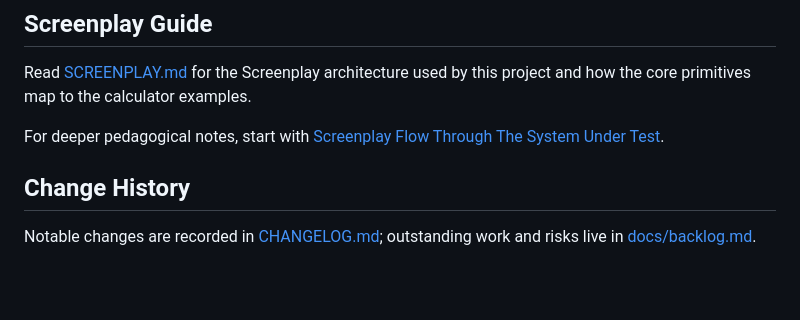
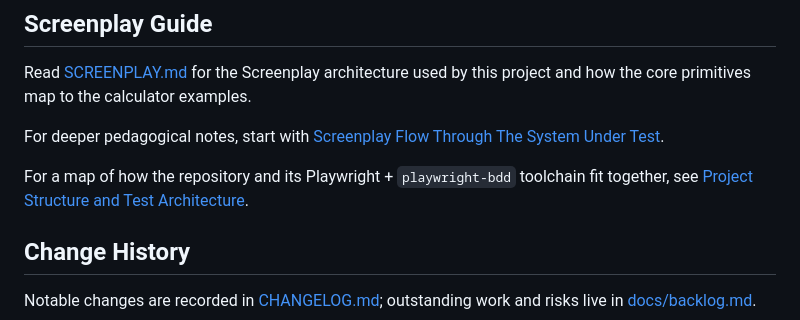
Before and after one commit to NeoCognitus70/calculator-screenplay-bdd, a Markdown page: README.md, the part around the change. Rendered like a GitHub page; blank space fills up the shorter version.

```diff
--- a/README.md
+++ b/README.md
@@ -136,6 +136,10 @@ this project and how the core primitives map to the calculator examples.
 For deeper pedagogical notes, start with
 [Screenplay Flow Through The System Under Test](./docs/screenplay-flow-through-the-sut.md).
 
+For a map of how the repository and its Playwright + `playwright-bdd` toolchain
+fit together, see
+[Project Structure and Test Architecture](./docs/project-structure-and-test-architecture.md).
+
 ## Change History
 
 Notable changes are recorded in [CHANGELOG.md](./CHANGELOG.md); outstanding work and risks live
```
Also changed, not shown: docs/backlog.md (+5 -4 lines), docs/project-structure-and-test-architecture.md (added, +116 -0 lines).
